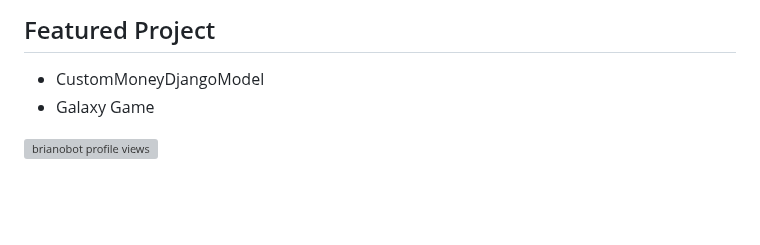
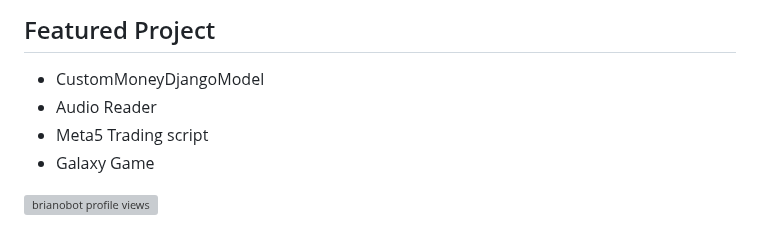
Before and after one commit to brianobot/brianobot, a Markdown page: README.md, the part around the change. GitHub-like rendering; blank space fills up the shorter version; grey boxes are pictures that could not be loaded.

```diff
--- a/README.md
+++ b/README.md
@@ -65,6 +65,8 @@ My favourite Language is python 🐍.
 
 ## Featured Project
 - CustomMoneyDjangoModel
+- Audio Reader
+- Meta5 Trading script
 - Galaxy Game
 
 <!---
```
